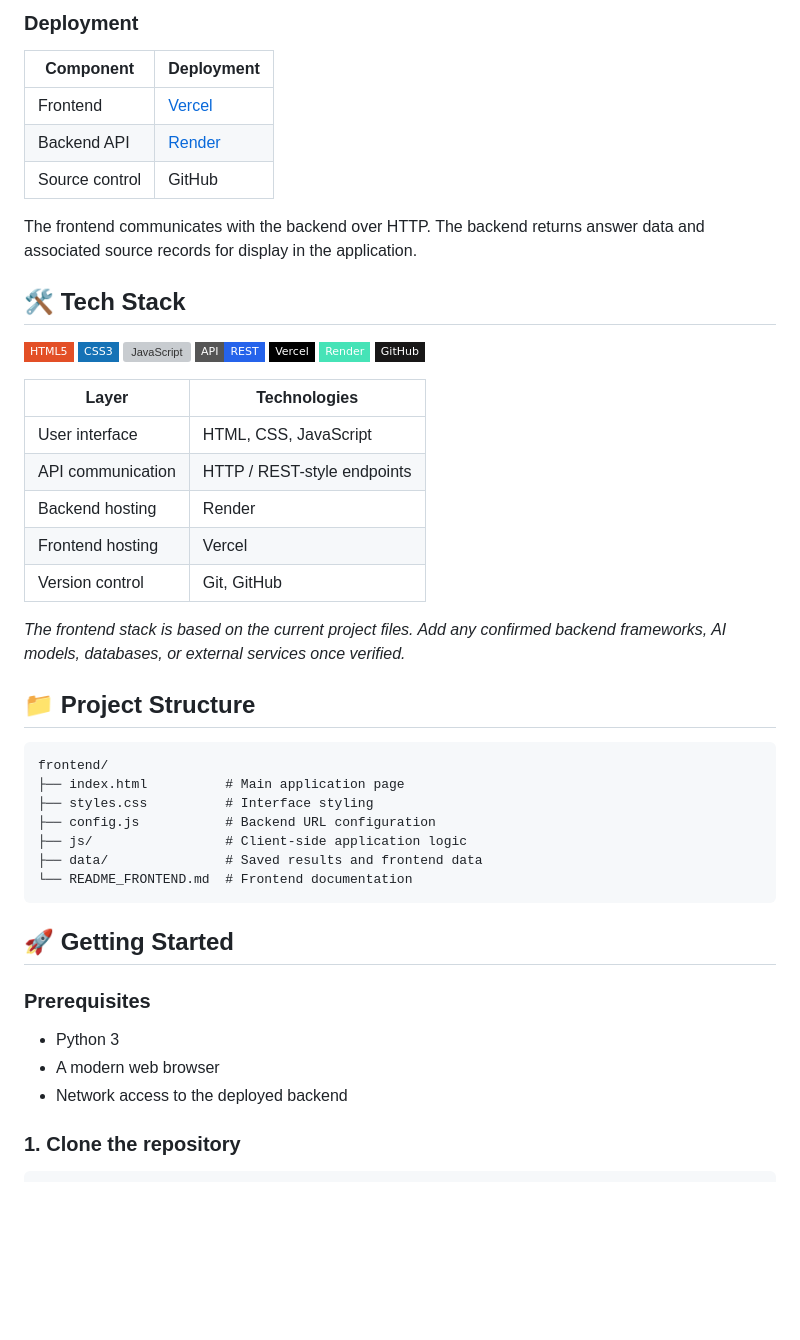
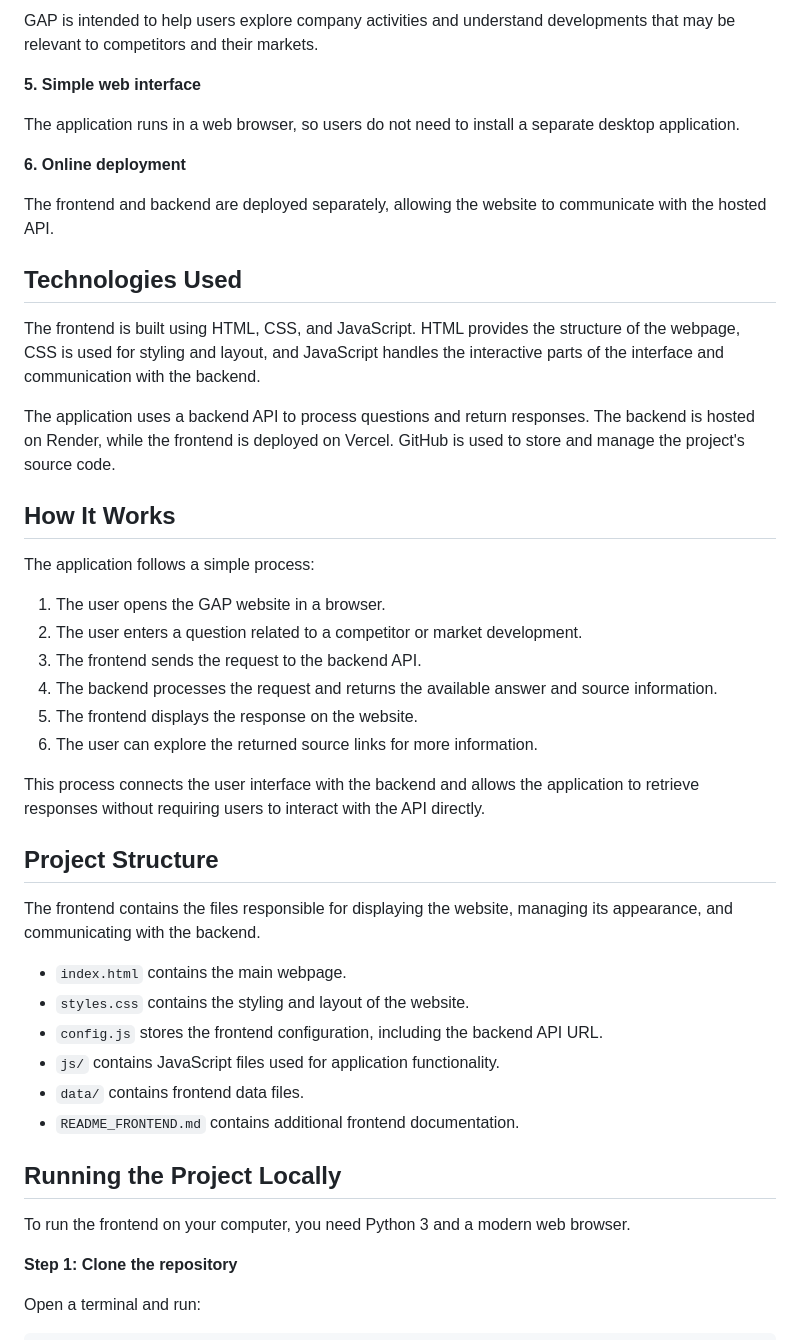
Before and after one commit to glazwydust/WE8GPT, a Markdown page: README.md, the part around one of its changes. Rendered like a GitHub page; badges without logos; blank space fills up the shorter version; grey boxes are pictures that could not be loaded.

````diff
--- a/README.md
+++ b/README.md
@@ -102,56 +38,50 @@ flowchart TD
 
-### Deployment
+GAP is intended to help users explore company activities and understand developments that may be relevant to competitors and their markets.
 
-| Component | Deployment |
-|---|---|
-| Frontend | [Vercel](https://gap-frontend-mu.vercel.app) |
-| Backend API | [Render](https://backend-gap.onrender.com) |
-| Source control | GitHub |
+**5. Simple web interface**
 
-The frontend communicates with the backend over HTTP. The backend returns answer data and associated source records for display in the application.
+The application runs in a web browser, so users do not need to install a separate desktop application.
 
-## 🛠️ Tech Stack
+**6. Online deployment**
 
-<p>
-  <img src="https://img.shields.io/badge/HTML5-E34F26?style=flat-square&logo=html5&logoColor=white" alt="HTML5"/>
-  <img src="https://img.shields.io/badge/CSS3-1572B6?style=flat-square&logo=css3&logoColor=white" alt="CSS3"/>
-  <img src="https://img.shields.io/badge-JavaScript-F7DF1E?style=flat-square&logo=javascript&logoColor=black" alt="JavaScript"/>
-  <img src="https://img.shields.io/badge/API-REST-2563EB?style=flat-square" alt="REST API"/>
-  <img src="https://img.shields.io/badge/Vercel-000000?style=flat-square&logo=vercel&logoColor=white" alt="Vercel"/>
-  <img src="https://img.shields.io/badge/Render-46E3B7?style=flat-square&logo=render&logoColor=black" alt="Render"/>
-  <img src="https://img.shields.io/badge/GitHub-181717?style=flat-square&logo=github&logoColor=white" alt="GitHub"/>
-</p>
+The frontend and backend are deployed separately, allowing the website to communicate with the hosted API.
 
-| Layer | Technologies |
-|---|---|
-| User interface | HTML, CSS, JavaScript |
-| API communication | HTTP / REST-style endpoints |
-| Backend hosting | Render |
-| Frontend hosting | Vercel |
-| Version control | Git, GitHub |
+## Technologies Used
 
-*The frontend stack is based on the current project files. Add any confirmed backend frameworks, AI models, databases, or external services once verified.*
+The frontend is built using HTML, CSS, and JavaScript. HTML provides the structure of the webpage, CSS is used for styling and layout, and JavaScript handles the interactive parts of the interface and communication with the backend.
 
-## 📁 Project Structure
+The application uses a backend API to process questions and return responses. The backend is hosted on Render, while the frontend is deployed on Vercel. GitHub is used to store and manage the project's source code.
 
-```text
-frontend/
-├── index.html          # Main application page
-├── styles.css          # Interface styling
-├── config.js           # Backend URL configuration
-├── js/                 # Client-side application logic
-├── data/               # Saved results and frontend data
-└── README_FRONTEND.md  # Frontend documentation
-```
+## How It Works
 
-## 🚀 Getting Started
+The application follows a simple process:
 
-### Prerequisites
+1. The user opens the GAP website in a browser.
+2. The user enters a question related to a competitor or market development.
+3. The frontend sends the request to the backend API.
+4. The backend processes the request and returns the available answer and source information.
+5. The frontend displays the response on the website.
+6. The user can explore the returned source links for more information.
 
-- Python 3
-- A modern web browser
-- Network access to the deployed backend
+This process connects the user interface with the backend and allows the application to retrieve responses without requiring users to interact with the API directly.
 
-### 1. Clone the repository
+## Project Structure
+
+The frontend contains the files responsible for displaying the website, managing its appearance, and communicating with the backend.
+
+- `index.html` contains the main webpage.
+- `styles.css` contains the styling and layout of the website.
+- `config.js` stores the frontend configuration, including the backend API URL.
+- `js/` contains JavaScript files used for application functionality.
+- `data/` contains frontend data files.
+- `README_FRONTEND.md` contains additional frontend documentation.
+
+## Running the Project Locally
+
+To run the frontend on your computer, you need Python 3 and a modern web browser.
+
+**Step 1: Clone the repository**
+
+Open a terminal and run:
 
 ```bash
````
Also changed, not shown: other parts of README.md (+62 -158 lines).
